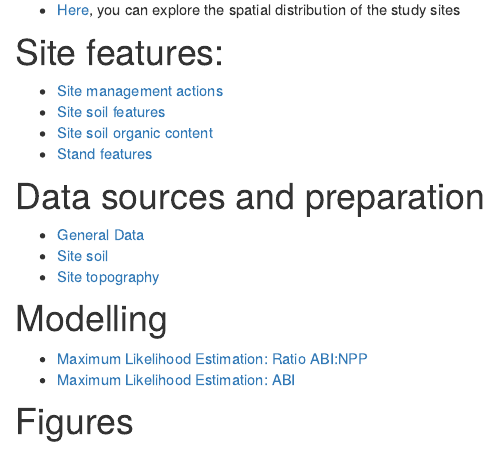
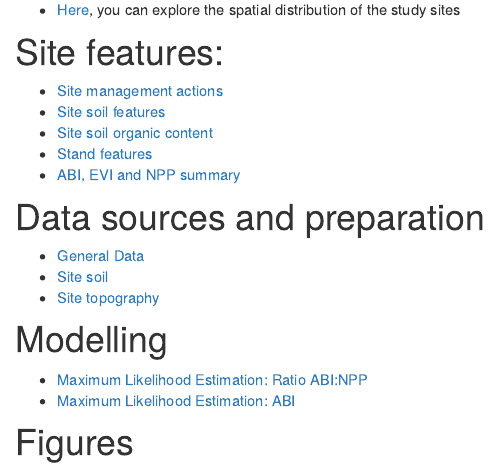
Before and after one commit to ajpelu/adaptamed_dendroanalysis, an R Markdown document (analysis/index.Rmd): the page in a window 1100 px wide, from 520 px down. Rendered offline with R 4.5, knitr and Pandoc, with nearby package versions; drawn as R Markdown's standard HTML page in place of the format the file asks for.

Commit message:
update index

```diff
--- a/analysis/index.Rmd
+++ b/analysis/index.Rmd
@@ -35,6 +35,7 @@ En este repositorio vamos a ir incluyendo información sobre los análisis que r
 - [Site soil features](site_soil_analysis.html)
 - [Site soil organic content](site_soc.html)
 - [Stand features](site_forest_structure.html)
+- [ABI, EVI and NPP summary](summary_evi_npp_abi.html)
 
 # Data sources and preparation
 
```
